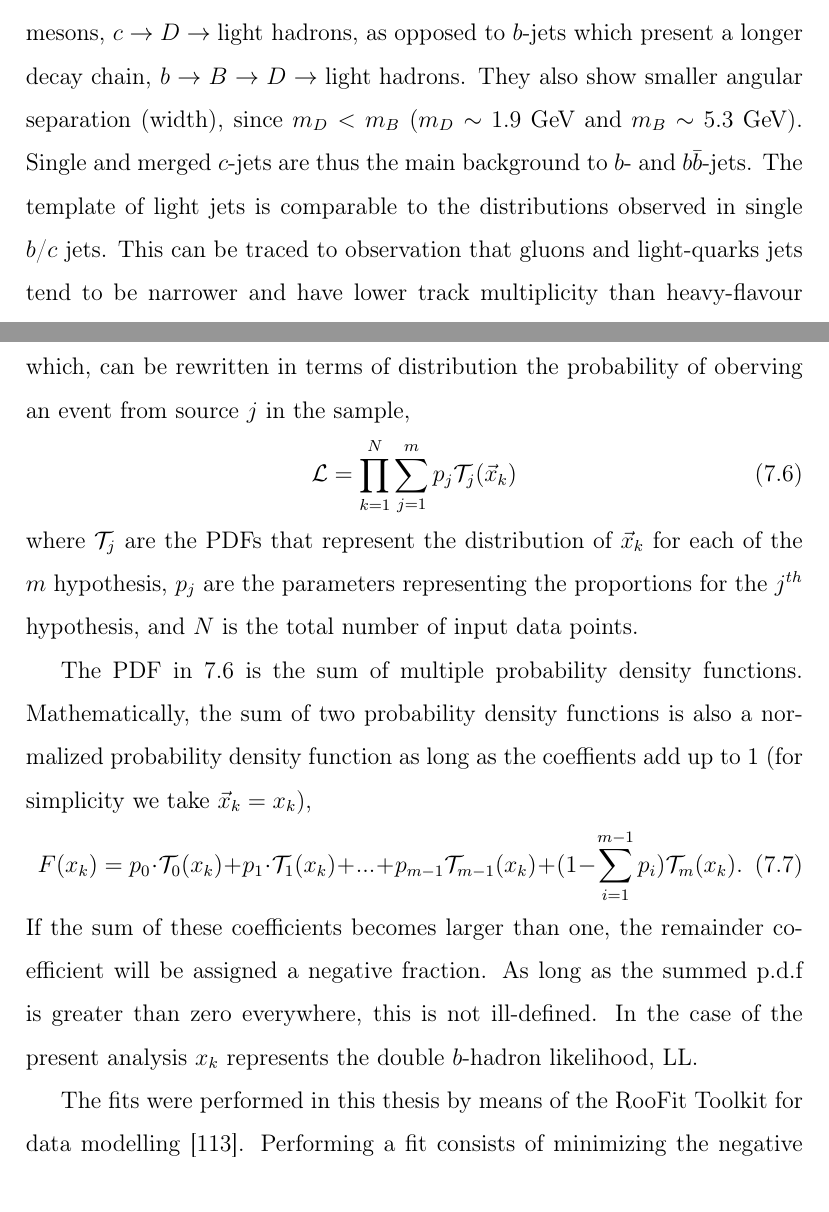
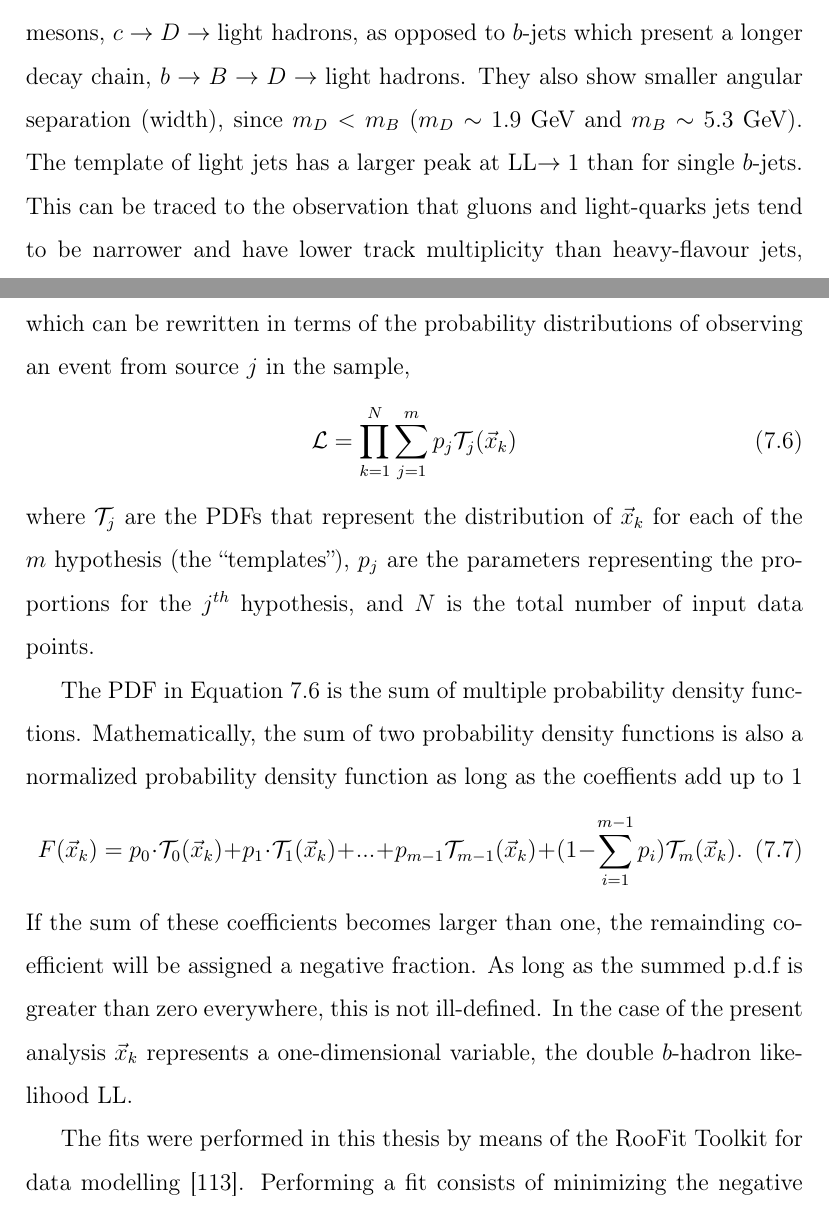
Before and after one commit to laugsilva/tesis-doctoral, a LaTeX thesis (tesis.tex, which reads Main/core_fits.tex): two parts of pages 164 and 168 of 196, joined at a grey line, cut so that both start at the same text. Compiled offline with pdfLaTeX.

Commit message:
VERSION FINAL

```diff
--- a/Main/core_fits.tex
+++ b/Main/core_fits.tex
@@ -42,8 +42,10 @@ The expected distribution of LL is different for each of the five cases. This is
 The shape of the distributions in Figure~\ref{fig:templates} can be intuitively understood. The $b$ and $b\bar{b}$ templates behave as expected, respectively peaking at high and low values of LL. The $c$ template resembles its $b$ counterpart. The $c\bar{c}$ although similar to the $b\bar{b}$ template, also exhibits a spike for large values of LL.
 %This was to be expected, given that a $c$-quark fragments mainly into into $D$-mesons which have a measurable $c\tau$ of $\sim$300$\mu$m shorter than the  $c\tau$ of $\sim$500$\mu$m corresponding to the $B$-mesons produced in $b$-quark fragmentation.
 This was to be expected, given that $c$-jets have less tracks than $b$-jets: they decay to $D$ mesons, $c \rightarrow D \rightarrow \mbox{light hadrons}$, as opposed to $b$-jets which present a longer decay chain, $b \rightarrow B \rightarrow D\rightarrow \mbox{light hadrons}$. They also show smaller angular separation (width), since $m_D < m_B$  ($m_D\sim 1.9$~GeV and $m_B \sim 5.3$~GeV).
-Single and merged $c$-jets are thus the main background to $b$- and $b\bar{b}$-jets. The template of light jets  %on the contrary, do not contain large decay-length secondary vertices,and its distribution is driven by...}
-is comparable to the distributions observed in single $b$/$c$ jets. This can be traced to observation that gluons and light-quarks jets tend to be narrower and have lower track multiplicity than heavy-flavour jets, leading to a more single-like likelihood distributions (see Section~\ref{sec:gbbKine}).
+The template of light jets  %on the contrary, do not contain large decay-length secondary vertices,and its distribution is driven by...}
+%is comparable to the distributions observed in single $b$/$c$ jets.
+has a larger peak at LL$\rightarrow 1$ than for single $b$-jets.
+This can be traced to the observation that gluons and light-quarks jets tend to be narrower and have lower track multiplicity than heavy-flavour jets, leading to a more single-like likelihood distributions (see Section~\ref{sec:gbbKine}).
 
 
 One can determine the composition of a given sample by measuring the values of LL of the $b$-tagged jets and estimating the fractions needed from each of the templates to accurately describe the experimental LL distribution. This process is known as ``template fitting'', see Section~\ref{sec:FitsResults}. The measured composition can then be compared to the theoretical prediction from QCD.
@@ -108,14 +110,14 @@ The likelihood to be maximized in an unbinned dataset of events $\{\vec{x}_k\}^N
 \mathcal{L}(\vec{x};\vec{p}) =\prod^N_{k=1} F(\vec{x}_k;\vec{p})
 \end{equation}
 %
-which, can be rewritten in terms of distribution the probability of oberving an event from source $j$ in the sample,
+which can be rewritten in terms of the probability distributions of observing an event from source $j$ in the sample,
 %
 \begin{equation}
 \mathcal{L} =  \prod^N_{k=1} \sum^m_{j=1} p_j  \mathcal{T}_j(\vec{x}_k)
  \label{eq:LLgeneral}
 \end{equation}
 %
-where $\mathcal{T}_j$ are the PDFs that represent the distribution of $\vec{x}_k$ for each of the $m$ hypothesis, $p_j$ are the parameters representing the proportions for the $j^{th}$ hypothesis, and $N$ is the total number of input data points.
+where $\mathcal{T}_j$ are the PDFs that represent the distribution of $\vec{x}_k$ for each of the $m$ hypothesis (the ``templates''), $p_j$ are the parameters representing the proportions for the $j^{th}$ hypothesis, and $N$ is the total number of input data points.
 
 %\subsubsection{Extended maximum likelihood fits}
 
@@ -135,14 +137,14 @@ where $\mathcal{T}_j$ are the PDFs that represent the distribution of $\vec{x}_k
 %%
 %The fit then finds the values of $n_j$, the number of events for each hypothesis $j$.
 
-The PDF in~\ref{eq:LLgeneral} is the sum  of multiple probability density functions. Mathematically, the sum of two probability density functions is also a normalized probability density function as long as the coeffients add up to 1 (for simplicity we take $\vec{x}_k=x_k$),
+The PDF in Equation~\ref{eq:LLgeneral} is the sum  of multiple probability density functions. Mathematically, the sum of two probability density functions is also a normalized probability density function as long as the coeffients add up to 1
 %
 \begin{equation}
-F(x_k) = p_0 \cdot \mathcal{T}_0(x_k) + p_1 \cdot \mathcal{T}_1(x_k)+...+p_{m-1}\mathcal{T}_{m-1}(x_k)+ (1-\sum^{m-1}_{i=1}p_i) \mathcal{T}_m(x_k).
+F(\vec{x}_k) = p_0 \cdot \mathcal{T}_0(\vec{x}_k) + p_1 \cdot \mathcal{T}_1(\vec{x}_k)+...+p_{m-1}\mathcal{T}_{m-1}(\vec{x}_k)+ (1-\sum^{m-1}_{i=1}p_i) \mathcal{T}_m(\vec{x}_k).
 \end{equation}
 %
-If the sum of these coefficients becomes larger than one, the remainder coefficient will be assigned a negative fraction. As long as the summed p.d.f is greater than zero everywhere, this is not ill-defined. %but may pose some problems in the interpretation
-In the case of the present analysis $x_k$ represents the double $b$-hadron likelihood, LL.
+If the sum of these coefficients becomes larger than one, the remainding coefficient will be assigned a negative fraction. As long as the summed p.d.f is greater than zero everywhere, this is not ill-defined. %but may pose some problems in the interpretation
+In the case of the present analysis $\vec{x}_k$ represents a one-dimensional variable, the double $b$-hadron likelihood LL.
 
 The fits were performed in this thesis by means of the RooFit Toolkit for data modelling~\cite{RooFit}. Performing a fit consists of minimizing the negative log-likelihood of a PDF calculated over the data set % (for simplicity we drop for a moment the extra term)
 %
```
Also changed, not shown: Main/core_fits.tex (30 more changed lines), 2 other files.
